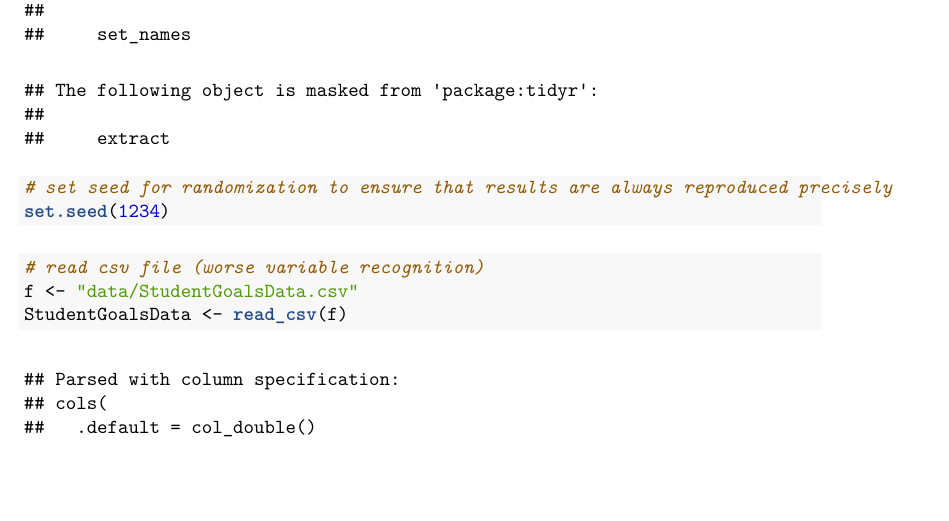
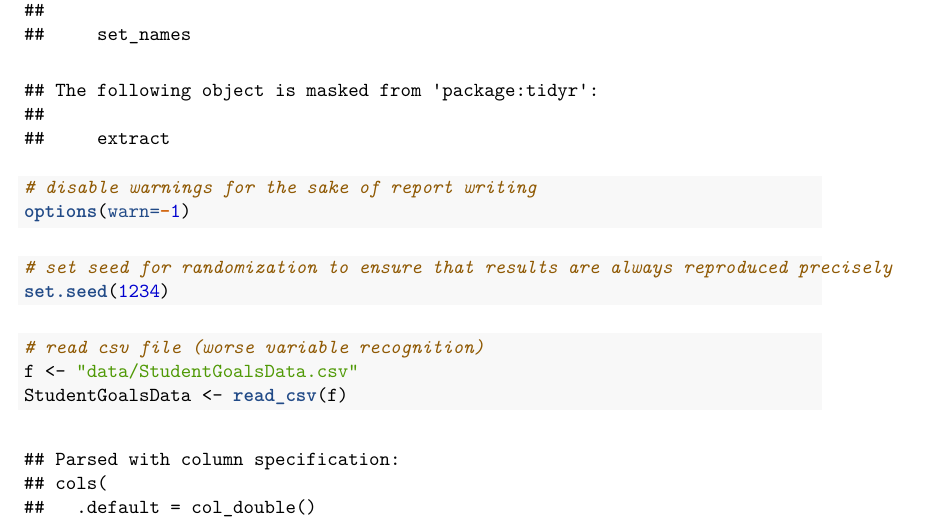
Before and after one commit to matzar/R, an R Markdown document (Statistics/StudentGoals.Rmd): part of page 3 of 36 before the commit and part of page 3 of 29 after it, cut so that both start at the same text, the shorter picture padded with empty space. The pictures show the output file Statistics/StudentGoals.pdf that the author committed with the source.

Commit message:
very nice: warnings enabled in StudentGoals.R and disabled in StudentGoals.Rmd

````diff
--- a/Statistics/StudentGoals.Rmd
+++ b/Statistics/StudentGoals.Rmd
@@ -10,7 +10,7 @@ output:
     df_print: kable
     highlight: tango
     citation_package: natbib
-    keep_tex: true
+    keep_tex: false
 fontzise: 11pt
 geometry: margin=1.5in
 documentclass: article
@@ -47,6 +47,11 @@ library(modelr)
 library(rsample)
 library(broom)
 library(magrittr)
+```
+
+```{r}
+# disable warnings for the sake of report writing
+options(warn=-1)
 ```
 
 ```{r}
````
Also changed, not shown: Statistics/StudentGoals.R (+3 -0 lines), Statistics/StudentGoals.pdf, Statistics/StudentGoals.tex (deleted), Statistics/StudentGoals_files/figure-latex/pressure-1.pdf (deleted), Statistics/StudentGoals_files/figure-latex/unnamed-chunk-11-1.pdf (deleted), Statistics/StudentGoals_files/figure-latex/unnamed-chunk-11-10.pdf (deleted), Statistics/StudentGoals_files/figure-latex/unnamed-chunk-11-11.pdf (deleted), Statistics/StudentGoals_files/figure-latex/unnamed-chunk-11-12.pdf (deleted), Statistics/StudentGoals_files/figure-latex/unnamed-chunk-11-13.pdf (deleted), Statistics/StudentGoals_files/figure-latex/unnamed-chunk-11-14.pdf (deleted), Statistics/StudentGoals_files/figure-latex/unnamed-chunk-11-15.pdf (deleted), Statistics/StudentGoals_files/figure-latex/unnamed-chunk-11-2.pdf (deleted), Statistics/StudentGoals_files/figure-latex/unnamed-chunk-11-3.pdf (deleted), Statistics/StudentGoals_files/figure-latex/unnamed-chunk-11-4.pdf (deleted), 13 more files.
